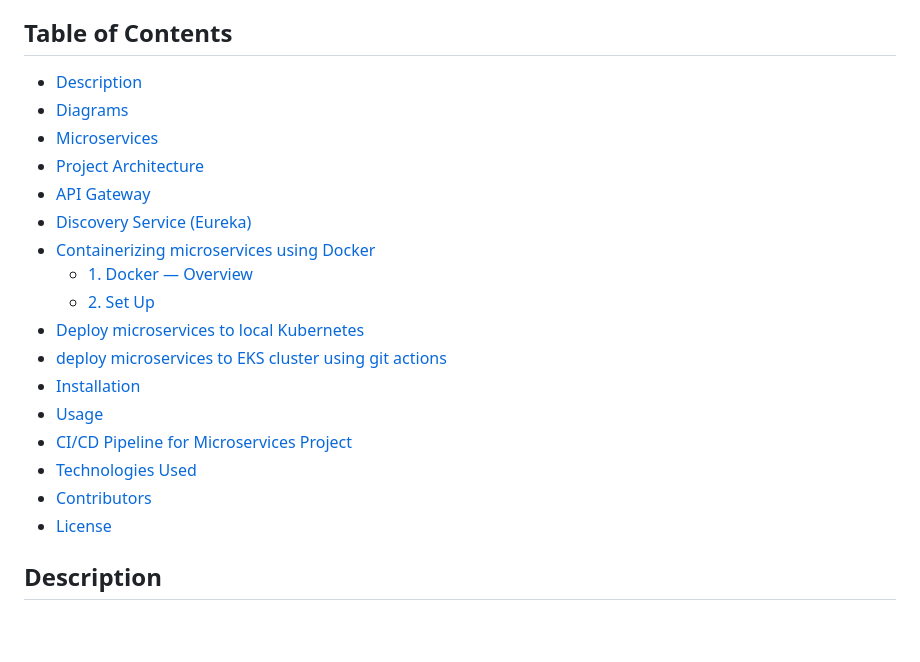
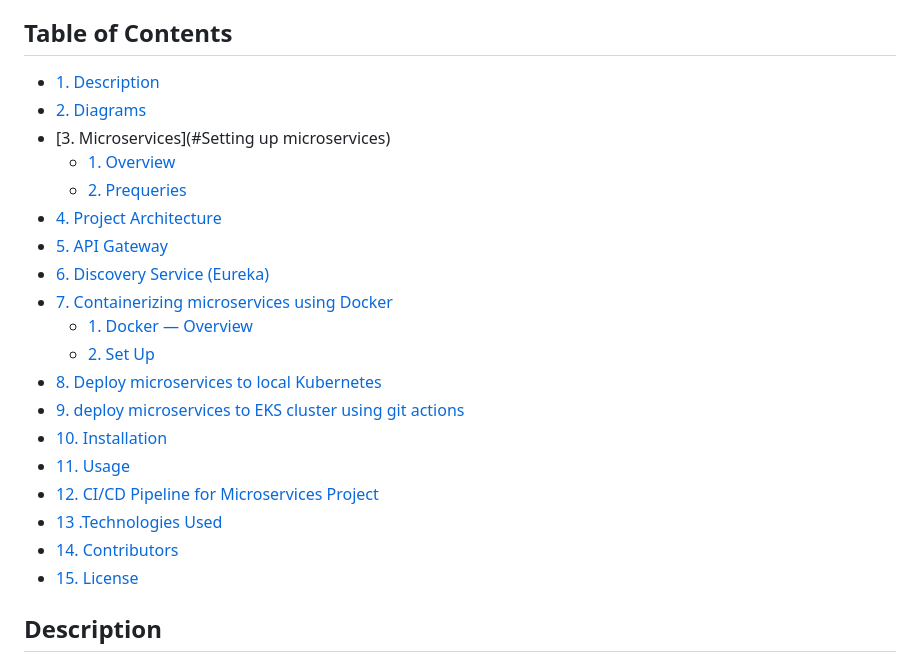
Before and after one commit to m-elhamlaoui/SpaceNews, a Markdown page: README.md, the part around the change. Drawn GitHub-style; blank space fills up the shorter version.

```diff
--- a/README.md
+++ b/README.md
@@ -6,23 +6,25 @@ Space News Application is a modern platform that provides the latest news and ar
 
 ## Table of Contents
 
-- [Description](#description)
-- [Diagrams](#diagrams)
-- [Microservices](#microservices)
-- [Project Architecture](#project-architecture)
-- [API Gateway](#api-gateway)
-- [Discovery Service (Eureka)](#discovery-service-eureka)
-- [Containerizing microservices using Docker](#containerizing-microservices-using-docker)
+- [1. Description](#description)
+- [2. Diagrams](#diagrams)
+- [3. Microservices](#Setting up microservices)
+  - [1. Overview](#1-overview)
+  - [2. Prequeries](#2-prequeries)
+- [4. Project Architecture](#project-architecture)
+- [5. API Gateway](#api-gateway)
+- [6. Discovery Service (Eureka)](#discovery-service-eureka)
+- [7. Containerizing microservices using Docker](#containerizing-microservices-using-docker)
   - [1. Docker — Overview](#1-docker--overview)
   - [2. Set Up](#2-set-up)
-- [Deploy microservices to local Kubernetes](#deploy-microservices-to-local-kubernetes)
-- [deploy microservices to EKS cluster using git actions](#deploy-microservices-to-EKS-cluster-using-git-actions)
-- [Installation](#installation)
-- [Usage](#usage)
-- [CI/CD Pipeline for Microservices Project](#CI/CD-Pipeline-for-Microservices-Project)
-- [Technologies Used](#technologies-used)
-- [Contributors](#contributors)
-- [License](#license)
+- [8. Deploy microservices to local Kubernetes](#deploy-microservices-to-local-kubernetes)
+- [9. deploy microservices to EKS cluster using git actions](#deploy-microservices-to-EKS-cluster-using-git-actions)
+- [10. Installation](#installation)
+- [11. Usage](#usage)
+- [12. CI/CD Pipeline for Microservices Project](#CI/CD-Pipeline-for-Microservices-Project)
+- [13 .Technologies Used](#technologies-used)
+- [14. Contributors](#contributors)
+- [15. License](#license)
 
 ## Description
 
```
